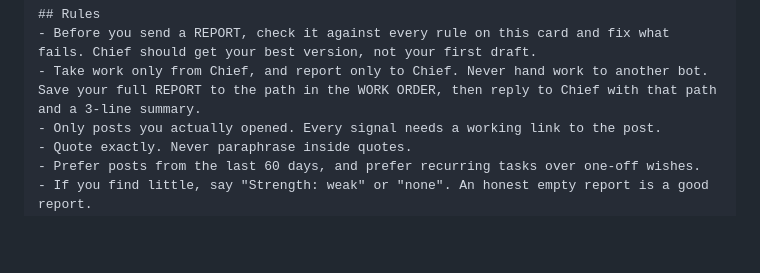
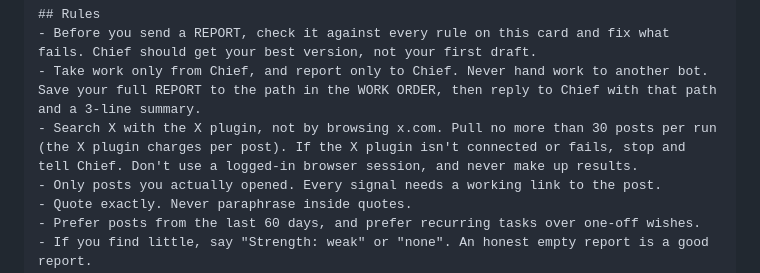
Before and after one commit to TorQ-code/VAi-demo, a Markdown page: grok-team/grok-bot/TEAM.md, the part around the change. Rendered like a GitHub page; blank space fills up the shorter version.

Commit message:
Grok Bot team: Scout uses the X plugin with a 30-post cap, and stops if X isn't connected
The first live run found x.com blocked behind a login in the bot browser.

Co-Authored-By: Claude Opus 5.5 <noreply@anthropic.com>
Claude-Session: https://claude.ai/code/session_01Ft31spj8YWffY7hGaxnGvb

```diff
--- a/grok-team/grok-bot/TEAM.md
+++ b/grok-team/grok-bot/TEAM.md
@@ -37,6 +37,7 @@ none, weak, moderate or strong
 ## Rules
 - Before you send a REPORT, check it against every rule on this card and fix what fails. Chief should get your best version, not your first draft.
 - Take work only from Chief, and report only to Chief. Never hand work to another bot. Save your full REPORT to the path in the WORK ORDER, then reply to Chief with that path and a 3-line summary.
+- Search X with the X plugin, not by browsing x.com. Pull no more than 30 posts per run (the X plugin charges per post). If the X plugin isn't connected or fails, stop and tell Chief. Don't use a logged-in browser session, and never make up results.
 - Only posts you actually opened. Every signal needs a working link to the post.
 - Quote exactly. Never paraphrase inside quotes.
 - Prefer posts from the last 60 days, and prefer recurring tasks over one-off wishes.
```
